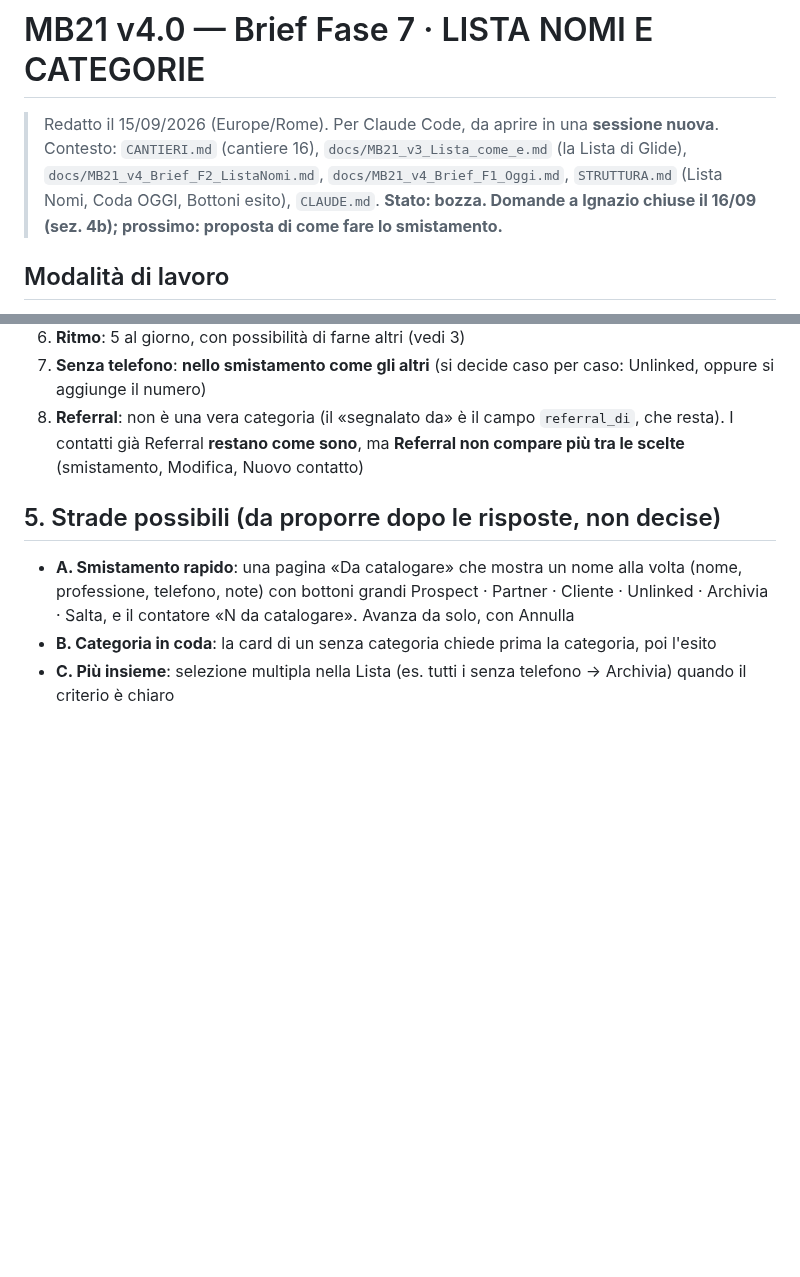
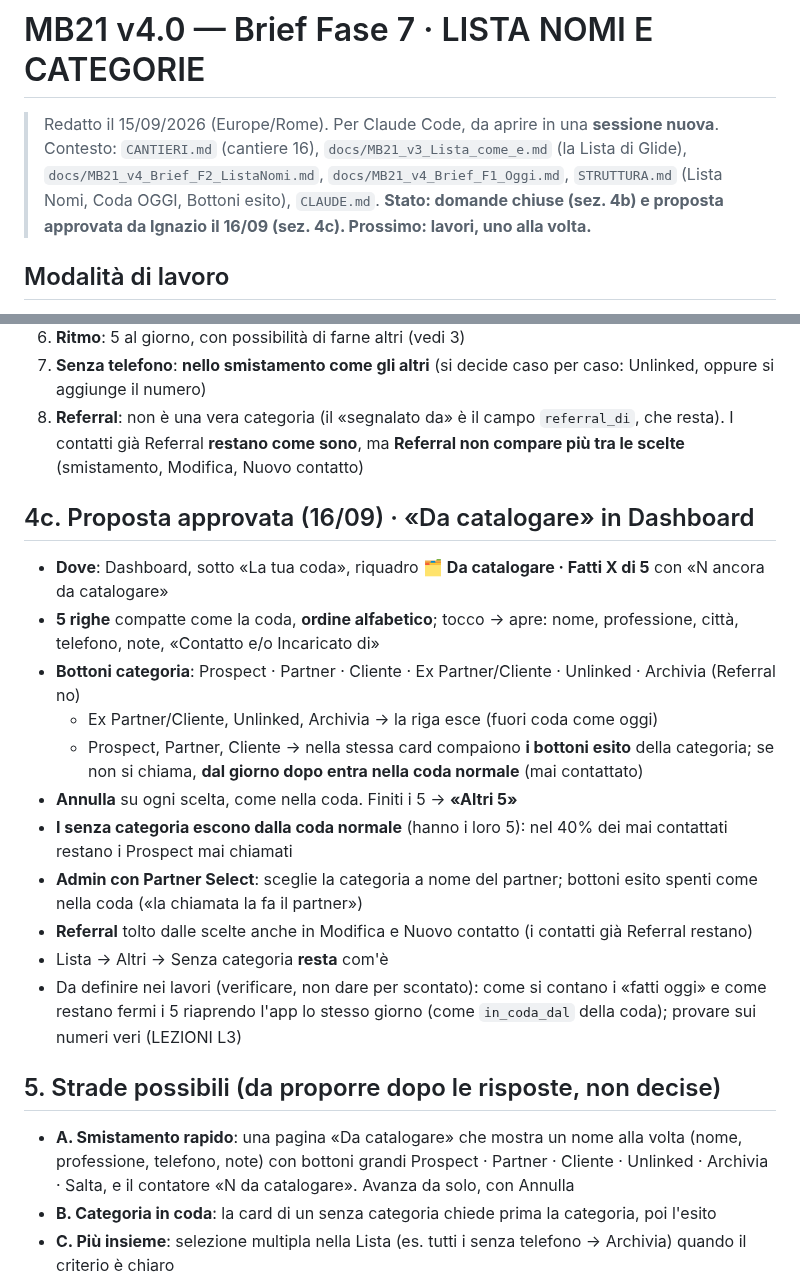
Before and after one commit to IgnazioF321621/mb21, a Markdown page: docs/MB21_v4_Brief_F7_Categorie.md, 2 parts joined by grey strips. Drawn GitHub-style; blank space fills up the shorter version.

Commit message:
Brief F7: proposta «Da catalogare» in Dashboard approvata da Ignazio
Co-Authored-By: Claude Opus 5 <noreply@anthropic.com>

```diff
--- a/docs/MB21_v4_Brief_F7_Categorie.md
+++ b/docs/MB21_v4_Brief_F7_Categorie.md
@@ -2,7 +2,7 @@
 
 > Redatto il 15/09/2026 (Europe/Rome). Per Claude Code, da aprire in una **sessione nuova**.
 > Contesto: `CANTIERI.md` (cantiere 16), `docs/MB21_v3_Lista_come_e.md` (la Lista di Glide), `docs/MB21_v4_Brief_F2_ListaNomi.md`, `docs/MB21_v4_Brief_F1_Oggi.md`, `STRUTTURA.md` (Lista Nomi, Coda OGGI, Bottoni esito), `CLAUDE.md`.
-> **Stato: bozza. Domande a Ignazio chiuse il 16/09 (sez. 4b); prossimo: proposta di come fare lo smistamento.**
+> **Stato: domande chiuse (sez. 4b) e proposta approvata da Ignazio il 16/09 (sez. 4c). Prossimo: lavori, uno alla volta.**
 
 ## Modalità di lavoro
 - Prima le domande (sez. 4), **una alla volta**, aspettando la risposta. Poi le proposte, poi i lavori.
@@ -73,6 +73,19 @@ Da leggere: i senza categoria **non sono quasi mai stati lavorati** (5 su 1.180
 7. **Senza telefono**: **nello smistamento come gli altri** (si decide caso per caso: Unlinked, oppure si aggiunge il numero)
 8. **Referral**: non è una vera categoria (il «segnalato da» è il campo `referral_di`, che resta). I contatti già Referral **restano come sono**, ma **Referral non compare più tra le scelte** (smistamento, Modifica, Nuovo contatto)
 
+## 4c. Proposta approvata (16/09) · «Da catalogare» in Dashboard
+- **Dove**: Dashboard, sotto «La tua coda», riquadro **🗂️ Da catalogare · Fatti X di 5** con «N ancora da catalogare»
+- **5 righe** compatte come la coda, **ordine alfabetico**; tocco → apre: nome, professione, città, telefono, note, «Contatto e/o Incaricato di»
+- **Bottoni categoria**: Prospect · Partner · Cliente · Ex Partner/Cliente · Unlinked · Archivia (Referral no)
+  - Ex Partner/Cliente, Unlinked, Archivia → la riga esce (fuori coda come oggi)
+  - Prospect, Partner, Cliente → nella stessa card compaiono **i bottoni esito** della categoria; se non si chiama, **dal giorno dopo entra nella coda normale** (mai contattato)
+- **Annulla** su ogni scelta, come nella coda. Finiti i 5 → **«Altri 5»**
+- **I senza categoria escono dalla coda normale** (hanno i loro 5): nel 40% dei mai contattati restano i Prospect mai chiamati
+- **Admin con Partner Select**: sceglie la categoria a nome del partner; bottoni esito spenti come nella coda («la chiamata la fa il partner»)
+- **Referral** tolto dalle scelte anche in Modifica e Nuovo contatto (i contatti già Referral restano)
+- Lista → Altri → Senza categoria **resta** com'è
+- Da definire nei lavori (verificare, non dare per scontato): come si contano i «fatti oggi» e come restano fermi i 5 riaprendo l'app lo stesso giorno (come `in_coda_dal` della coda); provare sui numeri veri (LEZIONI L3)
+
 ## 5. Strade possibili (da proporre dopo le risposte, non decise)
 - **A. Smistamento rapido**: una pagina «Da catalogare» che mostra un nome alla volta (nome, professione, telefono, note) con bottoni grandi Prospect · Partner · Cliente · Unlinked · Archivia · Salta, e il contatore «N da catalogare». Avanza da solo, con Annulla
 - **B. Categoria in coda**: la card di un senza categoria chiede prima la categoria, poi l'esito
```
Also changed, not shown: CANTIERI.md (+1 -1 lines).
